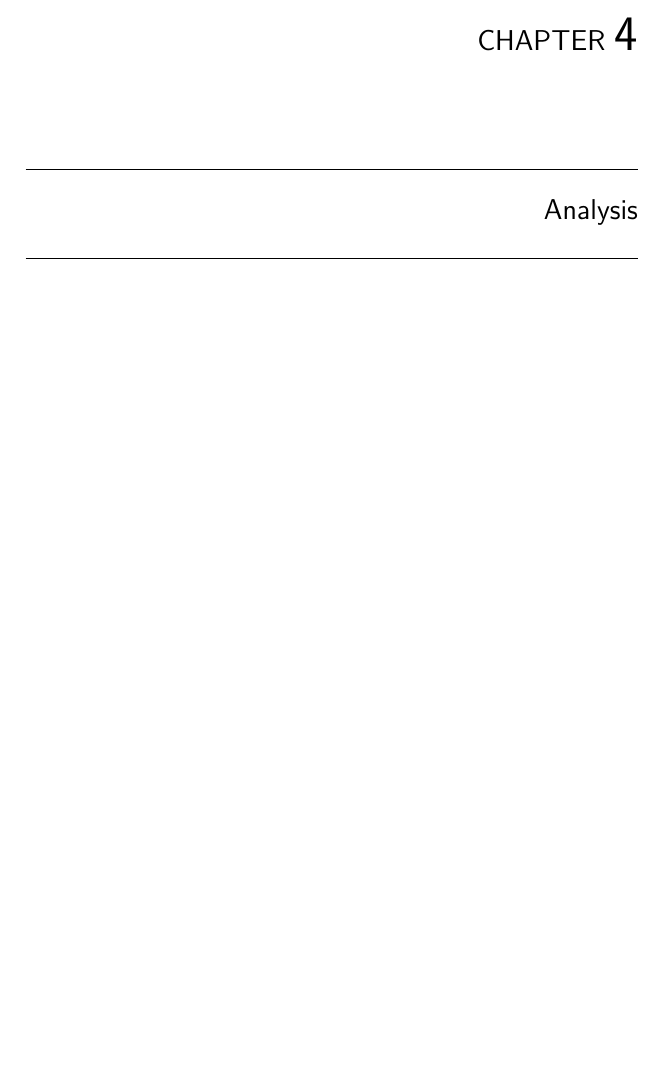
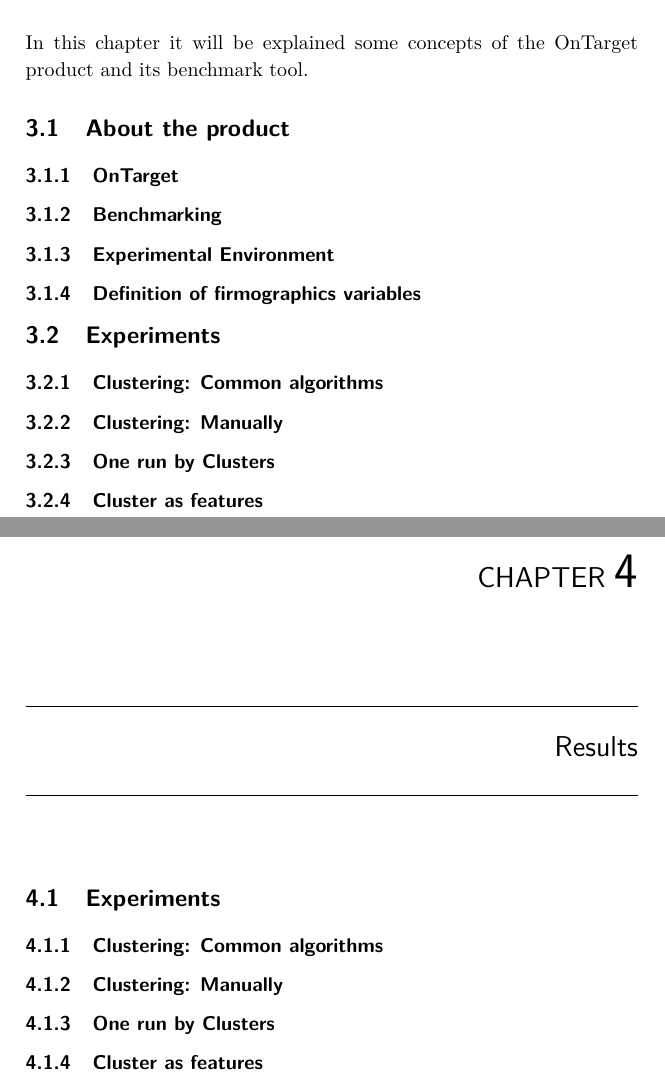
Before and after one commit to mfrata/ufsc-tcc, a LaTeX thesis (main.tex, which reads content/chapter3.tex, content/chapter4.tex): part of page 37 of 48 before the commit and two parts of pages 35 and 37 of 48 after it, the two joined at a grey line, cut at the place of the change, the shorter picture padded with empty space. Compiled offline with pdfLaTeX.

Commit message:
Add possible topics on MET and DISC

```diff
--- a/content/chapter3.tex
+++ b/content/chapter3.tex
@@ -1 +1,23 @@
 \chapter{Methodology}
+
+In this chapter it will be explained some concepts of the OnTarget product and its benchmark tool.
+
+\section{About the product}
+
+\subsection{OnTarget}
+
+\subsection{Benchmarking}
+
+\subsection{Experimental Environment}
+
+\subsection{Definition of firmographics variables}
+
+\section{Experiments}
+
+\subsection{Clustering: Common algorithms}
+
+\subsection{Clustering: Manually}
+
+\subsection{One run by Clusters}
+
+\subsection{Cluster as features}
--- a/content/chapter4.tex
+++ b/content/chapter4.tex
@@ -1 +1,11 @@
-\chapter{Analysis}
+\chapter{Results}
+
+\section{Experiments}
+
+\subsection{Clustering: Common algorithms}
+
+\subsection{Clustering: Manually}
+
+\subsection{One run by Clusters}
+
+\subsection{Cluster as features}
```
